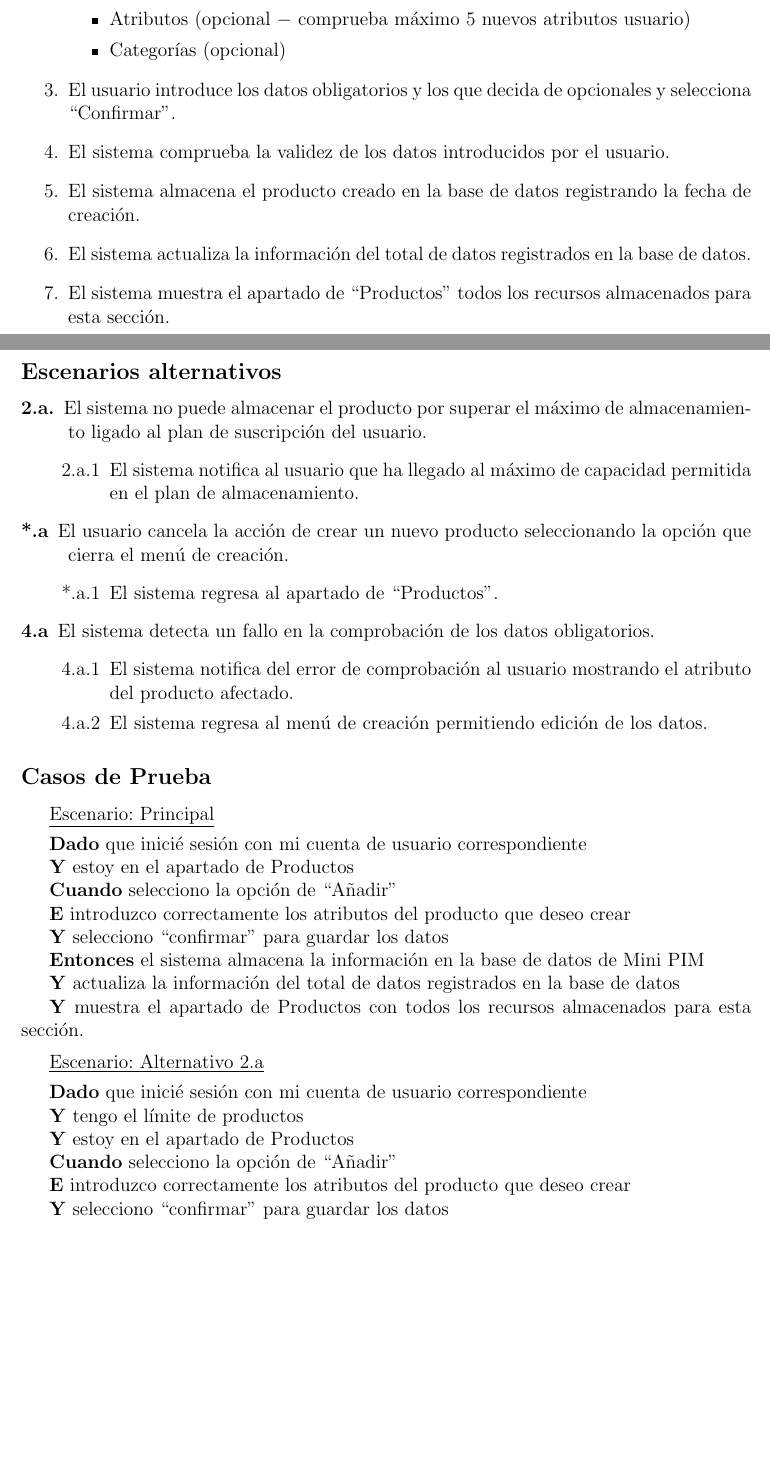
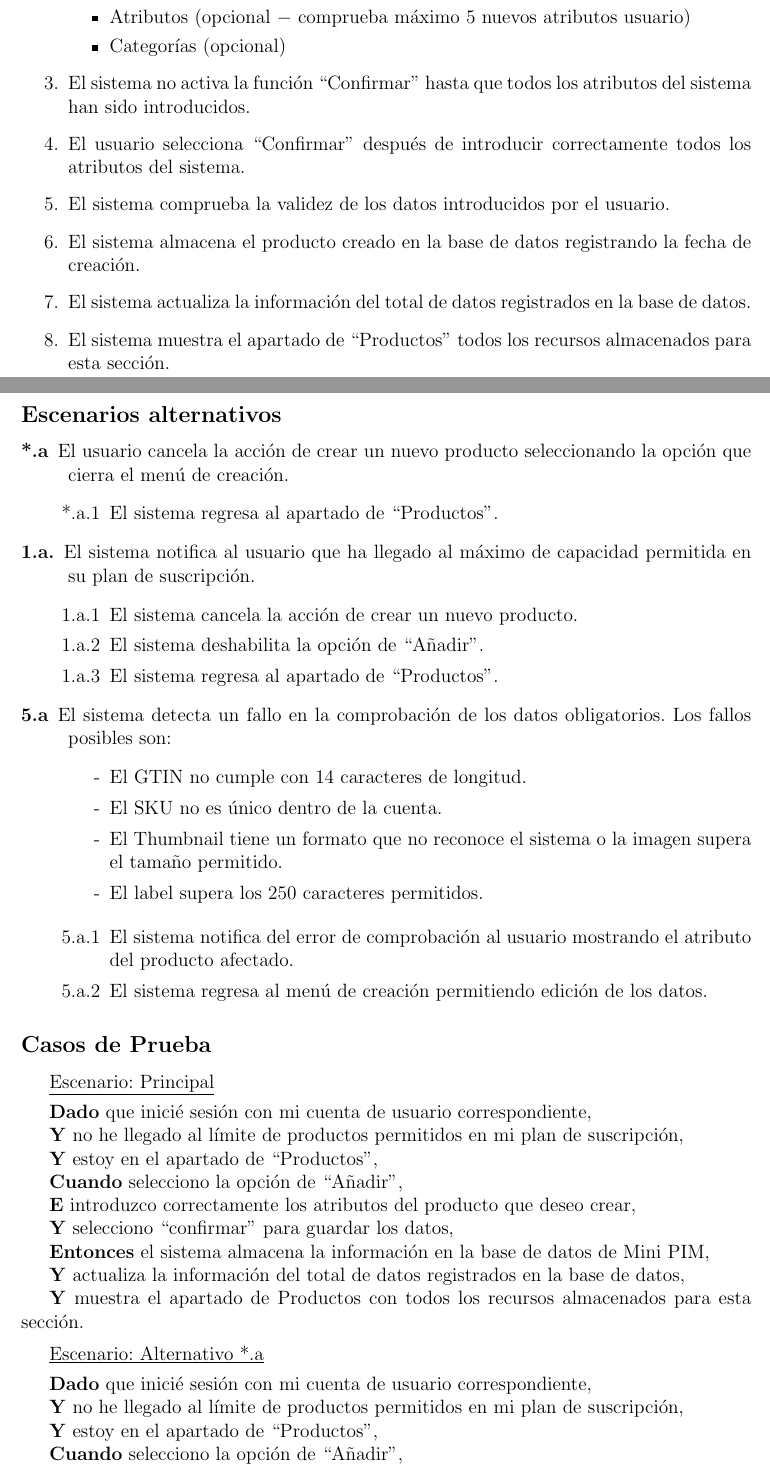
Before and after one commit to JustBeWell/Requisitos-UMA, a LaTeX paper (Use Cases/Latex/main.tex, which reads Use Cases/Latex/body/RF2.1_CrearProducto/page.tex, Use Cases/Latex/body/RF6.1_CrearAtributo/page.tex, Use Cases/Latex/body/RF6.4_BorrarAtributo/page.tex): two parts of pages 9 and 10 of 49 before the commit and two parts of pages 10 and 11 of 52 after it, joined at a grey line, cut so that both start at the same text, the shorter picture padded with empty space. The pictures show the PDF file Use Cases/Latex/main.pdf that the author committed with the source.

Commit message:
Correcciones en la Memoria
Añadí las correcciones que el profesor Palomo nos dio en clase. Ahora podemos consultar esta memoria sin tantas ambiguedades para la implementación y seguir su fomato para futuras entregas.

```diff
--- a/Use Cases/Latex/body/RF2.1_CrearProducto/page.tex
+++ b/Use Cases/Latex/body/RF2.1_CrearProducto/page.tex
@@ -29,14 +29,15 @@ Francisco Javier Jordá Garay\par
     \item El usuario se encuentra en el apartado de productos y selecciona la opción de \enquote{Añadir}.
     \item El sistema muestra el menú de creación solicitando al usuario:
     \begin{itemize}
-        \item GTIN (atributo sistema $-$ comprueba validez de longitud)
-        \item SKU (atributo sistema)
+        \item GTIN (atributo sistema $-$ comprueba validez de 14 caracteres de longitud)
+        \item SKU (atributo sistema $-$ comprueba que sea único)
         \item Thumbnail (atributo sistema $-$ comprueba tamaño 200$\times$200px y formato)
         \item Label (atributo sistema $-$ comprueba máximo de 250 caracteres)
         \item Atributos (opcional $-$ comprueba máximo 5 nuevos atributos usuario)
         \item Categorías (opcional)
     \end{itemize}
-    \item El usuario introduce los datos obligatorios y los que decida de opcionales y selecciona \enquote{Confirmar}.
+    \item El sistema no activa la función \enquote{Confirmar} hasta que todos los atributos del sistema han sido introducidos.
+    \item El usuario selecciona \enquote{Confirmar} después de introducir correctamente todos los atributos del sistema.
     \item El sistema comprueba la validez de los datos introducidos por el usuario.
     \item El sistema almacena el producto creado en la base de datos registrando la fecha de creación.
     \item El sistema actualiza la información del total de datos registrados en la base de datos.
@@ -45,61 +46,73 @@ Francisco Javier Jordá Garay\par
 
 \numberedsubsection{Escenarios alternativos}
 \begin{description}
-    \item[2.a.] El sistema no puede almacenar el producto por superar el máximo de almacenamiento ligado al plan de suscripción del usuario.
-    \begin{enumerate}
-        \item[2.a.1] El sistema notifica al usuario que ha llegado al máximo de capacidad permitida en el plan de almacenamiento.
-    \end{enumerate}
-
     \item[*.a] El usuario cancela la acción de crear un nuevo producto seleccionando la opción que cierra el menú de creación.
     \begin{enumerate}
         \item[*.a.1] El sistema regresa al apartado de \enquote{Productos}.
     \end{enumerate}
 
-    \item[4.a] El sistema detecta un fallo en la comprobación de los datos obligatorios.
+    \item[1.a.] El sistema notifica al usuario que ha llegado al máximo de capacidad permitida en su plan de suscripción.
     \begin{enumerate}
-        \item[4.a.1] El sistema notifica del error de comprobación al usuario mostrando el atributo del producto afectado.
-        \item[4.a.2] El sistema regresa al menú de creación permitiendo edición de los datos.
+        \item[1.a.1] El sistema cancela la acción de crear un nuevo producto.
+        \item[1.a.2] El sistema deshabilita la opción de \enquote{Añadir}.
+        \item[1.a.3] El sistema regresa al apartado de \enquote{Productos}.
+    \end{enumerate}
+
+    \item[5.a] El sistema detecta un fallo en la comprobación de los datos obligatorios. Los fallos posibles son:
+    \begin{enumerate}
+        \item[-] El GTIN no cumple con 14 caracteres de longitud.
+        \item[-] El SKU no es único dentro de la cuenta.
+        \item[-] El Thumbnail tiene un formato que no reconoce el sistema o la imagen supera el tamaño permitido.
+        \item[-] El label supera los 250 caracteres permitidos.
+    \end{enumerate}
+    \begin{enumerate}
+        \item[5.a.1] El sistema notifica del error de comprobación al usuario mostrando el atributo del producto afectado.
+        \item[5.a.2] El sistema regresa al menú de creación permitiendo edición de los datos.
     \end{enumerate}
 \end{description}
 
 \numberedsubsection{Casos de Prueba}
 \underline{Escenario: Principal}\par
 \vspace{0.15cm}
-\textbf{Dado} que inicié sesión con mi cuenta de usuario correspondiente\par
-\textbf{Y} estoy en el apartado de Productos\par
-\textbf{Cuando} selecciono la opción de \enquote{Añadir}\par
-\textbf{E} introduzco correctamente los atributos del producto que deseo crear\par
-\textbf{Y} selecciono \enquote{confirmar} para guardar los datos\par
-\textbf{Entonces} el sistema almacena la información en la base de datos de Mini PIM\par
-\textbf{Y} actualiza la información del total de datos registrados en la base de datos\par
+\textbf{Dado} que inicié sesión con mi cuenta de usuario correspondiente,\par
+\textbf{Y} no he llegado al límite de productos permitidos en mi plan de suscripción,\par
+\textbf{Y} estoy en el apartado de \enquote{Productos},\par
+\textbf{Cuando} selecciono la opción de \enquote{Añadir},\par
+\textbf{E} introduzco correctamente los atributos del producto que deseo crear,\par
+\textbf{Y} selecciono \enquote{confirmar} para guardar los datos,\par
+\textbf{Entonces} el sistema almacena la información en la base de datos de Mini PIM,\par
+\textbf{Y} actualiza la información del total de datos registrados en la base de datos,\par
 \textbf{Y} muestra el apartado de Productos con todos los recursos almacenados para esta sección.\par
 \vspace{0.20cm}
 
-\underline{Escenario: Alternativo 2.a}\par
+\underline{Escenario: Alternativo *.a}\par
 \vspace{0.15cm}
-\textbf{Dado} que inicié sesión con mi cuenta de usuario correspondiente\par
-\textbf{Y} tengo el límite de productos\par
-\textbf{Y} estoy en el apartado de Productos\par
-\textbf{Cuando} selecciono la opción de \enquote{Añadir}\par
-\textbf{E} introduzco correctamente los atributos del producto que deseo crear\par
-\textbf{Y} selecciono \enquote{confirmar} para guardar los datos\par
-\textbf{Entonces} el sistema me notifica que no puede almacenar el producto por superar el máximo de almacenamiento ligado a mi plan de suscripción actual\par
+\textbf{Dado} que inicié sesión con mi cuenta de usuario correspondiente,\par
+\textbf{Y} no he llegado al límite de productos permitidos en mi plan de suscripción,\par
+\textbf{Y} estoy en el apartado de \enquote{Productos},\par
+\textbf{Cuando} selecciono la opción de \enquote{Añadir},\par
+\textbf{Y} selecciono la opción de \enquote{cancelar},\par
+\textbf{Entonces} el sistema regresa al apartado de \enquote{Productos} mostrando todos los recursos almacenados sin ningún cambio.\par
 \vspace{0.20cm}
 
-\underline{Escenario: Alternativo 3.a}\par
+\underline{Escenario: Alternativo 1.a}\par
 \vspace{0.15cm}
-\textbf{Dado} que inicié sesión con mi cuenta de usuario correspondiente\par
-\textbf{Y} estoy en el apartado de Productos\par
-\textbf{Cuando} selecciono la opción de \enquote{Añadir}\par
-\textbf{Y} selecciono la opción de cancelar\par
-\textbf{Entonces} el sistema muestra el apartado de Productos mostrando todos los recursos almacenados sin ningún cambio.\par
+\textbf{Dado} que inicié sesión con mi cuenta de usuario correspondiente,\par
+\textbf{Y} he llegado al límite de productos permitidos en mi plan de suscripción,\par
+\textbf{Y} estoy en el apartado de \enquote{Productos}s,\par
+\textbf{Cuando} selecciono la opción de \enquote{Añadir},\par
+\textbf{Entonces} el sistema me notifica que no puede almacenar un nuevo producto porque superaría el máximo de almacenamiento ligado a mi plan de suscripción actual,\par
+\textbf{Y} cancela la acción de crear un nuevo producto,\par
+\textbf{Y} deshabilita la opción de \enquote{Añadir}.
 \vspace{0.20cm}
 
-\underline{Escenario: Alternativo 4.a}\par
+\underline{Escenario: Alternativo 5.a}\par
 \vspace{0.15cm}
-\textbf{Dado} que inicié sesión con mi cuenta de usuario correspondiente\par
-\textbf{Y} estoy en el apartado de Productos\par
-\textbf{Cuando} selecciono la opción de \enquote{Añadir}\par
-\textbf{Y} escribo los datos del producto y dejo uno obligatorio vacío\par
-\textbf{Entonces} el sistema me muestra cual es el atributo que falla\par
-\textbf{Y} regresa al menú de creación.\par
+\textbf{Dado} que inicié sesión con mi cuenta de usuario correspondiente,\par
+\textbf{Y} no he llegado al límite de productos permitidos en mi plan de suscripción,\par
+\textbf{Y} estoy en el apartado de \enquote{Productos},\par
+\textbf{Cuando} selecciono la opción de \enquote{Añadir},\par
+\textbf{Y} escribo los todos los atributos obligatorios del sistema para el nuevo producto,\par
+\textbf{Y} los que desee de los opcionales,\par
+\textbf{Y} selecciono \enquote{Confirmar},\par
+\textbf{Entonces} el sistema comprueba la validez de los datos,\par
--- a/Use Cases/Latex/body/RF6.1_CrearAtributo/page.tex
+++ b/Use Cases/Latex/body/RF6.1_CrearAtributo/page.tex
@@ -51,19 +51,9 @@ Diego Sicre, Francisco Garay y Pablo Ortega.\par
 
 \numberedsubsection{Escenarios alternativos}
 \begin{description}
-    \item[2.a] El usuario selecciona un tipo de dato incorrecto o no soportado por el sistema.
-    \begin{enumerate}
-        \item[2.a.1] El sistema muestra un mensaje de error indicando que el tipo de dato seleccionado no es válido y permite al usuario realizar los ajustes necesarios.
-    \end{enumerate}
-
     \item[4.a] El sistema detecta que el usuario ha alcanzado el límite de 5 atributos creados.
     \begin{enumerate}
         \item[4.a.1] El sistema muestra un mensaje indicando que no es posible crear más atributos, ya que se ha alcanzado el límite permitido.
-    \end{enumerate}
-
-    \item[5.a] El sistema detecta un error en la validación del nombre o tipo de dato del atributo.
-    \begin{enumerate}
-        \item[5.a.1] El sistema notifica al usuario el error específico en el campo afectado y permite editar los datos.
     \end{enumerate}
 \end{description}
 
@@ -80,4 +70,3 @@ Diego Sicre, Francisco Garay y Pablo Ortega.\par
 
 \underline{Escenario: Alternativo 2.a}\par
 \vspace{0.15cm}
-\textbf{Dado} que el usuario intenta seleccionar un tipo de dato no soportado,\par
@@ -87,4 +79,3 @@ Diego Sicre, Francisco Garay y Pablo Ortega.\par
 
 \underline{Escenario: Alternativo 4.a}\par
 \vspace{0.15cm}
-\textbf{Dado} que el usuario ya ha creado 5 atributos,\par
--- a/Use Cases/Latex/body/RF6.4_BorrarAtributo/page.tex
+++ b/Use Cases/Latex/body/RF6.4_BorrarAtributo/page.tex
@@ -44,6 +44,8 @@ Diego Sicre y Francisco Javier Jordá Garay\par
     \item[4.a] El usuario decide no borrar el atributo.
     \begin{enumerate}
         \item[4.a.1] El usuario selecciona \enquote{No} en el mensaje de confirmación.
-        \item[4.a.2] El sistema cancela la acción de borrado y vuelve a mostrar la lista de atributos sin cambios.
+        \item[4.a.2] El sistema cancela la acción de borrado.
+        \item[4.a.3] El sistema muestra la lista de atributos sin cambios.
     \end{enumerate}
-
+    \item[4.b] El usuario decide borrar el atributo pero está ligado a algún(os) producto(s).
+    \begin{enumerate}
@@ -49,0 +56,6 @@ Diego Sicre y Francisco Javier Jordá Garay\par
+        \begin{enumerate}
+            \item[4.b.4.a.1] El usuario selecciona \enquote{No} en el mensaje de confirmación.
+            \item[4.b.4.a.2] El sistema cancela la acción de borrado.
+            \item[4.b.4.a.3] El sistema muestra la lista de atributos sin cambios
+        \end{enumerate}
+        \begin{enumerate}
@@ -50,3 +66,5 @@ Diego Sicre y Francisco Javier Jordá Garay\par
+        \end{enumerate}
+    \end{enumerate}
 \end{description}
 
 \numberedsubsection{Casos de Prueba}
```
Also changed, not shown: Use Cases/Latex/body/RF2.X_BorrarProducto/page.tex (+0 -1 lines), Use Cases/Latex/body/RF2.X_MostrarProducto/page.tex (+1 -1 lines), Use Cases/Latex/body/RF4_GestionDeCategorias/page.tex (+5 -4 lines), Use Cases/Latex/body/RF6.2_LeerAtributo/page.tex (+1 -1 lines), Use Cases/Latex/body/RF6.3_ModificarAtributo/page.tex (+1 -1 lines), Use Cases/Latex/main.tex (+6 -1 lines), Use Cases/Latex/main.pdf, Use Cases/Latex/body/RF2.1_CrearProducto/page.tex (3 more changed lines), Use Cases/Latex/body/RF6.1_CrearAtributo/page.tex (14 more changed lines), Use Cases/Latex/body/RF6.4_BorrarAtributo/page.tex (18 more changed lines), 18 other files.
